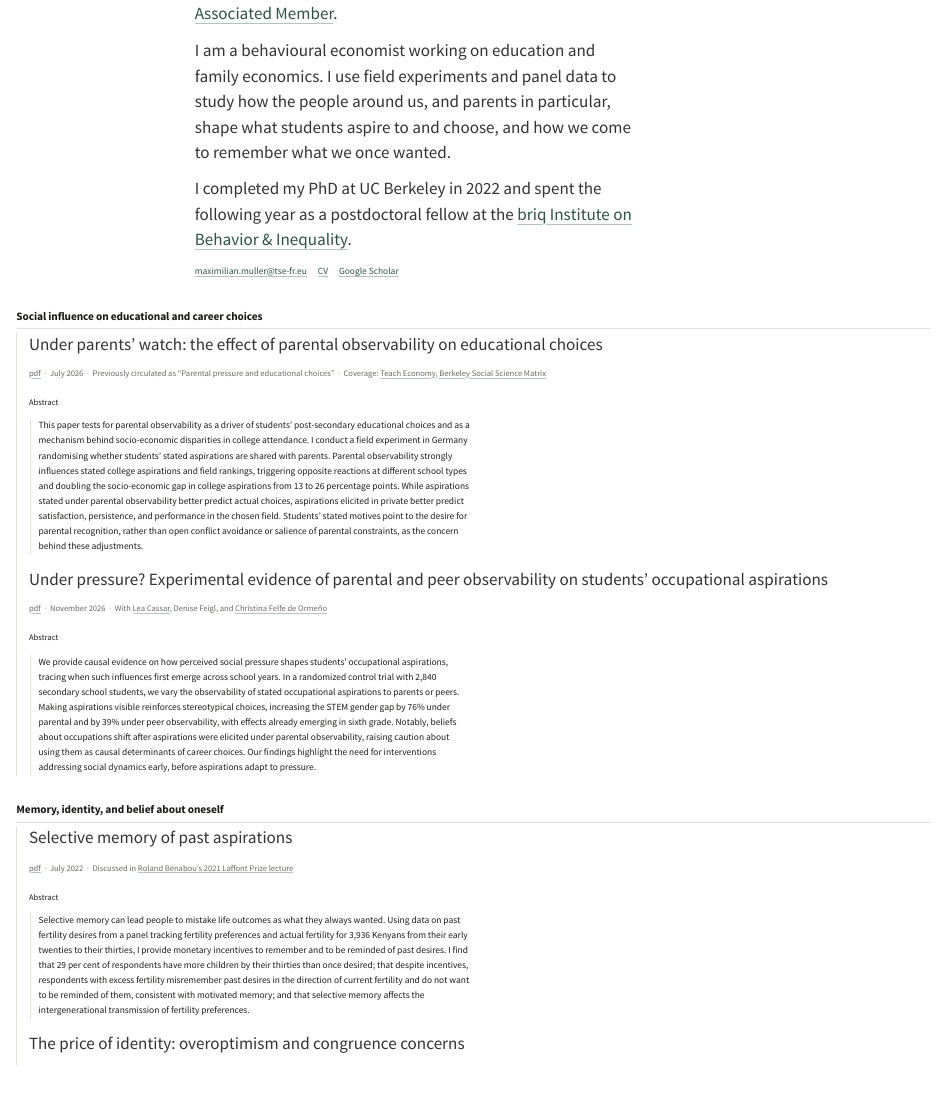
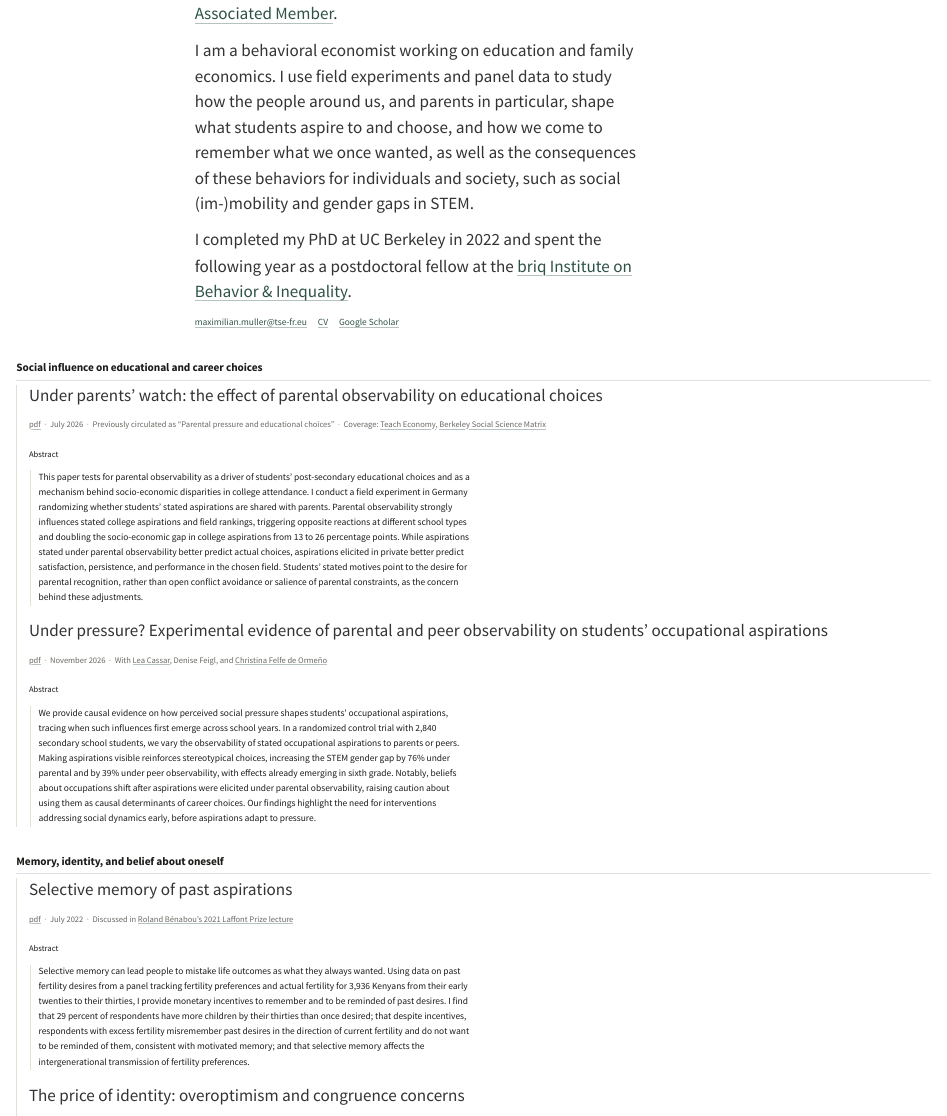
Before and after one commit to mwmueller1990/website, a Quarto document (index.qmd): the page in a window 1100 px wide, from 150 px down. Rendered offline with R 4.5, knitr and Pandoc in place of Quarto, with nearby package versions; folded parts are opened.

Commit message:
Bio: add consequences sentence; American spelling; cycling intro; new Under Pressure PDF
Co-Authored-By: Claude Opus 5.5 <noreply@anthropic.com>
Claude-Session: https://claude.ai/code/session_01YQWSh925MrdQVfEgRvS43w

```diff
--- a/_quarto.yml
+++ b/_quarto.yml
@@ -10,7 +10,7 @@
 website:
   title: "Maximilian W. Müller"
   site-url: "https://www.maximilianwmueller.com"
-  description: "Behavioural economist at the Toulouse School of Economics, working on social influence, aspirations, and memory."
+  description: "Behavioral economist at the Toulouse School of Economics, working on social influence, aspirations, and memory."
   favicon: assets/img/favicon.png
   open-graph: true
   twitter-card: false
--- a/index.qmd
+++ b/index.qmd
@@ -1,7 +1,7 @@
 ---
 title: "Research"
 pagetitle: "Maximilian W. Müller"
-description: "Behavioural economist at the Toulouse School of Economics, working on social influence, aspirations, and memory."
+description: "Behavioral economist at the Toulouse School of Economics, working on social influence, aspirations, and memory."
 include-after-body:
   - text: |
       <script src="assets/js/portrait.js"></script>
@@ -27,10 +27,11 @@
 a [CESifo Research Network Affiliate](https://www.cesifo.org/en/network-member/muller-maximilian-w),
 and an [IZA Associated Member](https://www.iza.org/people/staff/15994/maximilian-w-muller).
 
-I am a behavioural economist working on education and family economics. I use
+I am a behavioral economist working on education and family economics. I use
 field experiments and panel data to study how the people around us, and parents
 in particular, shape what students aspire to and choose, and how we come to
-remember what we once wanted.
+remember what we once wanted, as well as the consequences of these behaviors for
+individuals and society, such as social (im-)mobility and gender gaps in STEM.
 
 I completed my PhD at UC Berkeley in 2022 and spent the following year as a
 postdoctoral fellow at the [briq Institute on Behavior & Inequality](https://www.briq-institute.org/).
@@ -63,7 +64,7 @@
 
 <details>
 <summary>Abstract</summary>
-<p>This paper tests for parental observability as a driver of students' post-secondary educational choices and as a mechanism behind socio-economic disparities in college attendance. I conduct a field experiment in Germany randomising whether students' stated aspirations are shared with parents. Parental observability strongly influences stated college aspirations and field rankings, triggering opposite reactions at different school types and doubling the socio-economic gap in college aspirations from 13 to 26 percentage points. While aspirations stated under parental observability better predict actual choices, aspirations elicited in private better predict satisfaction, persistence, and performance in the chosen field. Students' stated motives point to the desire for parental recognition, rather than open conflict avoidance or salience of parental constraints, as the concern behind these adjustments.</p>
+<p>This paper tests for parental observability as a driver of students' post-secondary educational choices and as a mechanism behind socio-economic disparities in college attendance. I conduct a field experiment in Germany randomizing whether students' stated aspirations are shared with parents. Parental observability strongly influences stated college aspirations and field rankings, triggering opposite reactions at different school types and doubling the socio-economic gap in college aspirations from 13 to 26 percentage points. While aspirations stated under parental observability better predict actual choices, aspirations elicited in private better predict satisfaction, persistence, and performance in the chosen field. Students' stated motives point to the desire for parental recognition, rather than open conflict avoidance or salience of parental constraints, as the concern behind these adjustments.</p>
 </details>
 
 :::
@@ -101,7 +102,7 @@
 
 <details>
 <summary>Abstract</summary>
-<p>Selective memory can lead people to mistake life outcomes as what they always wanted. Using data on past fertility desires from a panel tracking fertility preferences and actual fertility for 3,936 Kenyans from their early twenties to their thirties, I provide monetary incentives to remember and to be reminded of past desires. I find that 29 per cent of respondents have more children by their thirties than once desired; that despite incentives, respondents with excess fertility misremember past desires in the direction of current fertility and do not want to be reminded of them, consistent with motivated memory; and that selective memory affects the intergenerational transmission of fertility preferences.</p>
+<p>Selective memory can lead people to mistake life outcomes as what they always wanted. Using data on past fertility desires from a panel tracking fertility preferences and actual fertility for 3,936 Kenyans from their early twenties to their thirties, I provide monetary incentives to remember and to be reminded of past desires. I find that 29 percent of respondents have more children by their thirties than once desired; that despite incentives, respondents with excess fertility misremember past desires in the direction of current fertility and do not want to be reminded of them, consistent with motivated memory; and that selective memory affects the intergenerational transmission of fertility preferences.</p>
 </details>
 
 :::
```
Also changed, not shown: off-the-clock.qmd (+2 -2 lines), papers/under-pressure.pdf.
